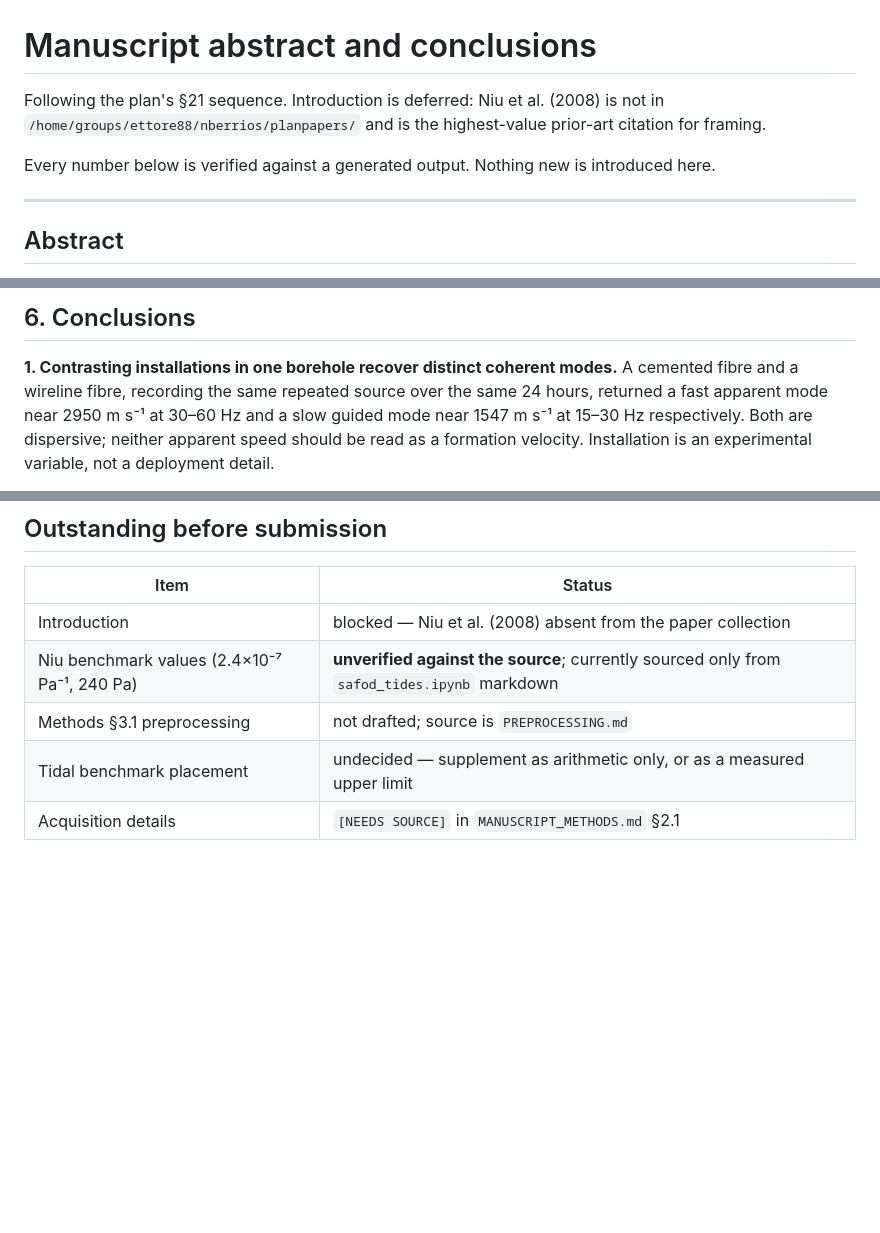
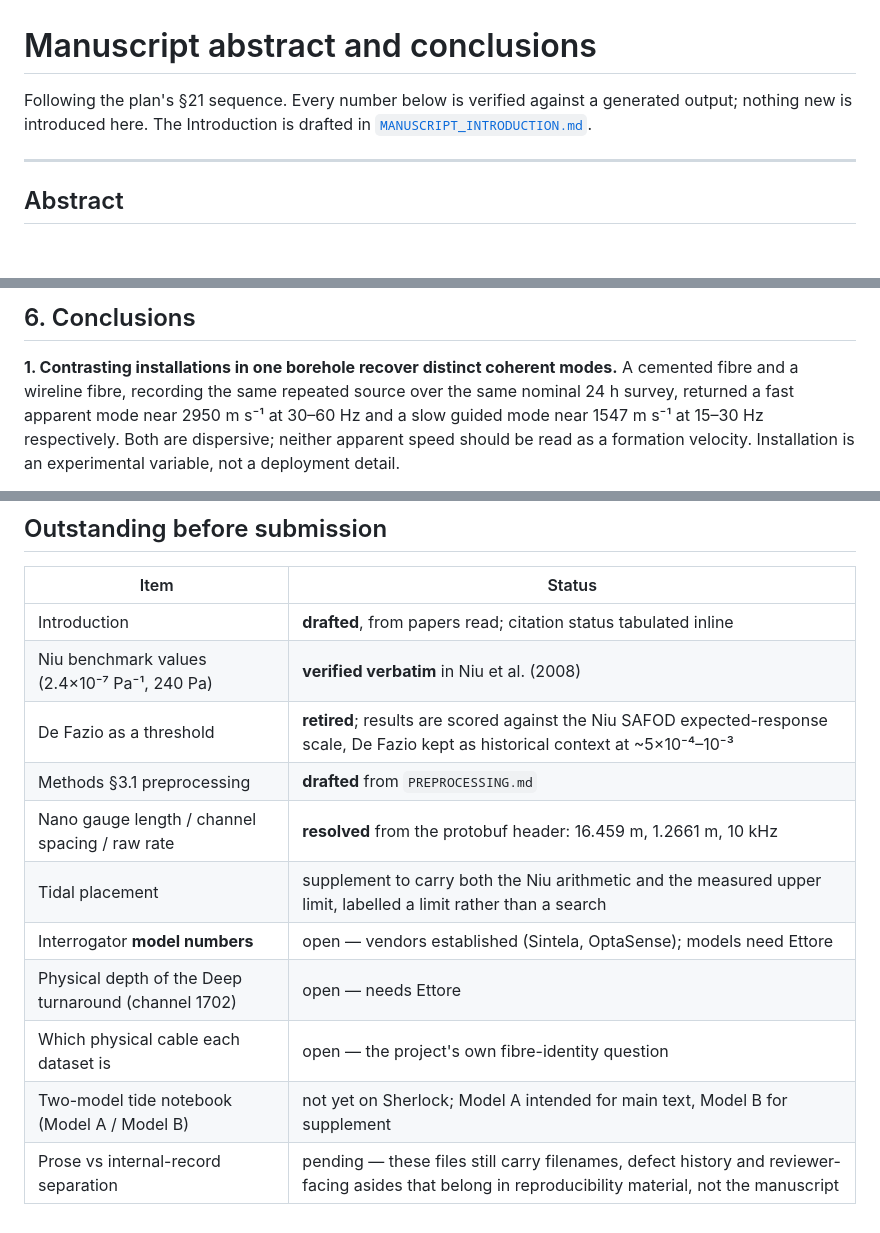
Before and after one commit to nataliaberrios/safod-das, a Markdown page: notebooks/awd_clean/MANUSCRIPT_ABSTRACT_CONCLUSIONS.md, 3 parts joined by grey strips. GitHub-like rendering; blank space fills up the shorter version.

Commit message:
Refresh the stale status header and outstanding table
The header still said the Introduction was deferred because Niu was missing,
and the outstanding table still listed the Introduction as blocked, the Niu
values as unverified and Methods 3.1 as undrafted. All three are done. Left
uncorrected these would have propagated into the submission checklist.

Now records what is genuinely open: interrogator model numbers, the physical
depth at channel 1702, which physical cable each dataset corresponds to, the
two-model tide notebook that has not landed, and the separation of manuscript
prose from internal analysis record.

Also fixes conclusion 1 to say same nominal 24 h survey rather than the same 24
hours, since Deep coverage ends after burst 45.

```diff
--- a/notebooks/awd_clean/MANUSCRIPT_ABSTRACT_CONCLUSIONS.md
+++ b/notebooks/awd_clean/MANUSCRIPT_ABSTRACT_CONCLUSIONS.md
@@ -1,11 +1,8 @@
 # Manuscript abstract and conclusions
 
-Following the plan's §21 sequence. Introduction is deferred: Niu et al. (2008) is
-not in `/home/groups/ettore88/nberrios/planpapers/` and is the highest-value
-prior-art citation for framing.
-
-Every number below is verified against a generated output. Nothing new is
-introduced here.
+Following the plan's §21 sequence. Every number below is verified against a
+generated output; nothing new is introduced here. The Introduction is drafted in
+[`MANUSCRIPT_INTRODUCTION.md`](MANUSCRIPT_INTRODUCTION.md).
 
 ---
 
@@ -57,7 +54,7 @@ longer propagation path is branch-specific rather than installation-wide.
 
 **1. Contrasting installations in one borehole recover distinct coherent modes.**
 A cemented fibre and a wireline fibre, recording the same repeated source over
-the same 24 hours, returned a fast apparent mode near 2950 m s⁻¹ at 30–60 Hz and
+the same nominal 24 h survey, returned a fast apparent mode near 2950 m s⁻¹ at 30–60 Hz and
 a slow guided mode near 1547 m s⁻¹ at 15–30 Hz respectively. Both are dispersive;
 neither apparent speed should be read as a formation velocity. Installation is an
 experimental variable, not a deployment detail.
@@ -110,8 +107,14 @@ limit of 1.03×10⁻³, some 18× above that scale.
 
 | Item | Status |
 |---|---|
-| Introduction | blocked — Niu et al. (2008) absent from the paper collection |
-| Niu benchmark values (2.4×10⁻⁷ Pa⁻¹, 240 Pa) | **unverified against the source**; currently sourced only from `safod_tides.ipynb` markdown |
-| Methods §3.1 preprocessing | not drafted; source is `PREPROCESSING.md` |
-| Tidal benchmark placement | undecided — supplement as arithmetic only, or as a measured upper limit |
-| Acquisition details | `[NEEDS SOURCE]` in `MANUSCRIPT_METHODS.md` §2.1 |
+| Introduction | **drafted**, from papers read; citation status tabulated inline |
+| Niu benchmark values (2.4×10⁻⁷ Pa⁻¹, 240 Pa) | **verified verbatim** in Niu et al. (2008) |
+| De Fazio as a threshold | **retired**; results are scored against the Niu SAFOD expected-response scale, De Fazio kept as historical context at ~5×10⁻⁴–10⁻³ |
+| Methods §3.1 preprocessing | **drafted** from `PREPROCESSING.md` |
+| Nano gauge length / channel spacing / raw rate | **resolved** from the protobuf header: 16.459 m, 1.2661 m, 10 kHz |
+| Tidal placement | supplement to carry both the Niu arithmetic and the measured upper limit, labelled a limit rather than a search |
+| Interrogator **model numbers** | open — vendors established (Sintela, OptaSense); models need Ettore |
+| Physical depth of the Deep turnaround (channel 1702) | open — needs Ettore |
+| Which physical cable each dataset is | open — the project's own fibre-identity question |
+| Two-model tide notebook (Model A / Model B) | not yet on Sherlock; Model A intended for main text, Model B for supplement |
+| Prose vs internal-record separation | pending — these files still carry filenames, defect history and reviewer-facing asides that belong in reproducibility material, not the manuscript |
```
